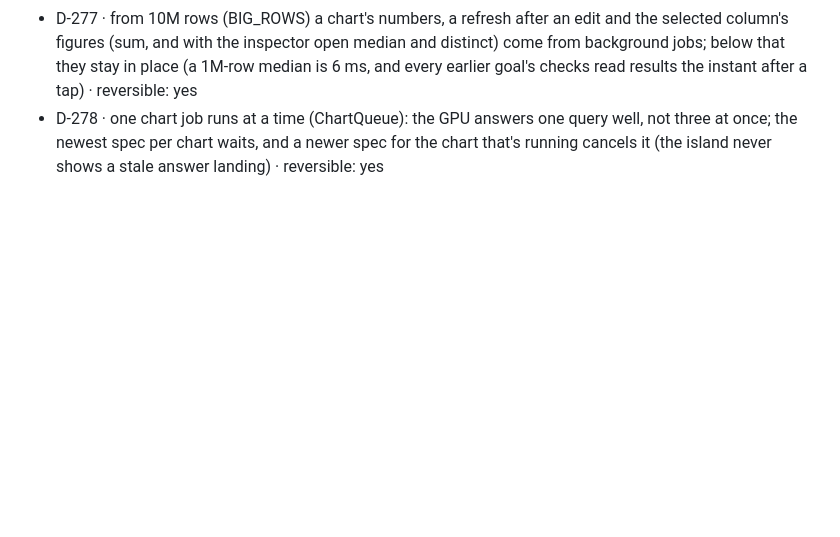
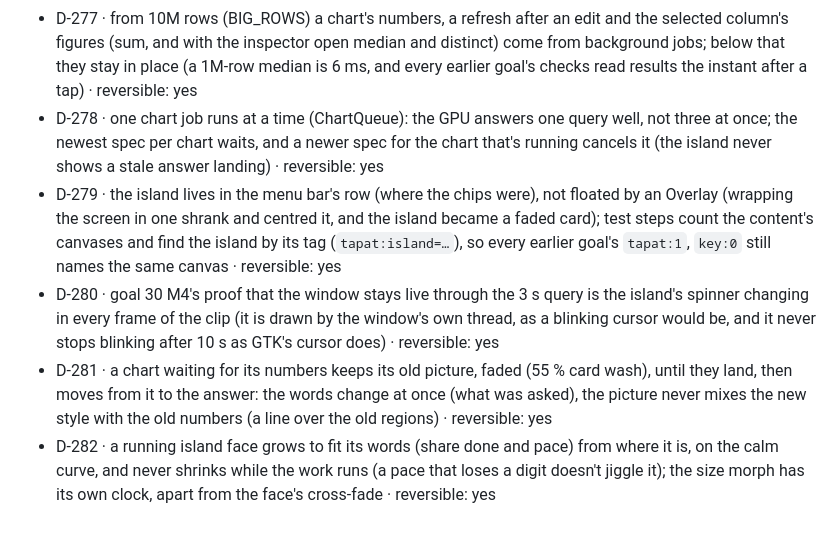
Before and after one commit to abhisheksreesaila/mxapp, a Markdown page: docs/decisions.md, the part around the change. Rendered like a GitHub page; blank space fills up the shorter version.

```diff
--- a/docs/decisions.md
+++ b/docs/decisions.md
@@ -314,3 +314,7 @@ One line per fork: `D-nn · chose X over Y · why · reversible?`
 - D-276 · goal 30: the island (M2) was built before queries moved off the window (M1), because the jobs are polled on the island's own frames; M1 gained the open (a 100M-row Parquet held the window 1.8 s on the pick, more than any query): files from 256 MB open in a job (read, the sheet and its GPU copy, the headers' histograms), the Start screen stays live and the island shows it · reversible: yes
 - D-277 · from 10M rows (BIG_ROWS) a chart's numbers, a refresh after an edit and the selected column's figures (sum, and with the inspector open median and distinct) come from background jobs; below that they stay in place (a 1M-row median is 6 ms, and every earlier goal's checks read results the instant after a tap) · reversible: yes
 - D-278 · one chart job runs at a time (ChartQueue): the GPU answers one query well, not three at once; the newest spec per chart waits, and a newer spec for the chart that's running cancels it (the island never shows a stale answer landing) · reversible: yes
+- D-279 · the island lives in the menu bar's row (where the chips were), not floated by an Overlay (wrapping the screen in one shrank and centred it, and the island became a faded card); test steps count the content's canvases and find the island by its tag (`tapat:island=…`), so every earlier goal's `tapat:1`, `key:0` still names the same canvas · reversible: yes
+- D-280 · goal 30 M4's proof that the window stays live through the 3 s query is the island's spinner changing in every frame of the clip (it is drawn by the window's own thread, as a blinking cursor would be, and it never stops blinking after 10 s as GTK's cursor does) · reversible: yes
+- D-281 · a chart waiting for its numbers keeps its old picture, faded (55 % card wash), until they land, then moves from it to the answer: the words change at once (what was asked), the picture never mixes the new style with the old numbers (a line over the old regions) · reversible: yes
+- D-282 · a running island face grows to fit its words (share done and pace) from where it is, on the calm curve, and never shrinks while the work runs (a pace that loses a digit doesn't jiggle it); the size morph has its own clock, apart from the face's cross-fade · reversible: yes
```
Also changed, not shown: docs/img/clip-island-100m.jpg (added), 6 other files.
